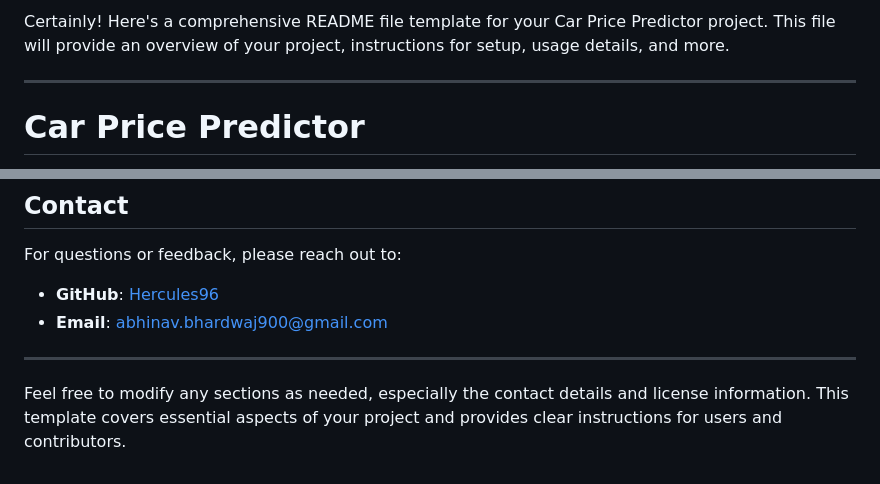
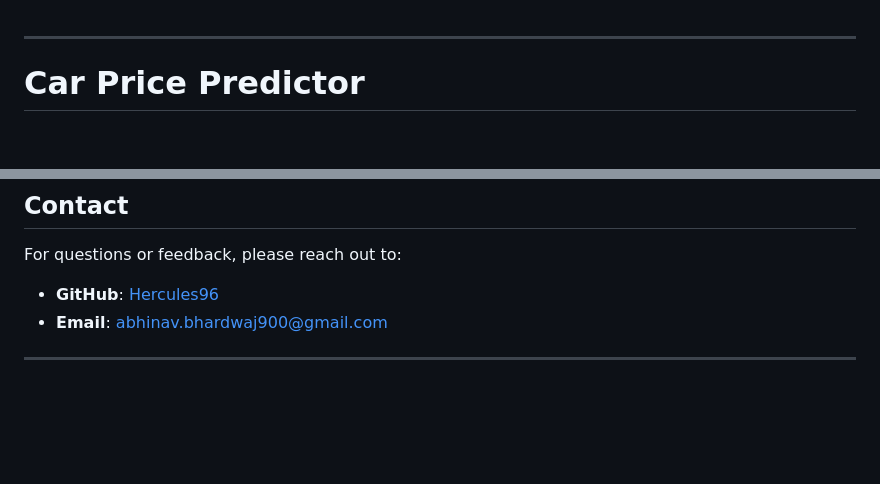
Before and after one commit to Hercules96/Car-Price-Prediction, a Markdown page: README.md, 2 parts joined by grey strips. Drawn GitHub-style; blank space fills up the shorter version.

```diff
--- a/README.md
+++ b/README.md
@@ -1,4 +1,3 @@
-Certainly! Here's a comprehensive README file template for your Car Price Predictor project. This file will provide an overview of your project, instructions for setup, usage details, and more.
 
 ---
 
@@ -114,5 +113,3 @@ For questions or feedback, please reach out to:
 - **Email**: [abhinav.bhardwaj900@gmail.com](mailto:abhinav.bhardwaj900@gmail.com)
 
 ---
-
-Feel free to modify any sections as needed, especially the contact details and license information. This template covers essential aspects of your project and provides clear instructions for users and contributors.
```
